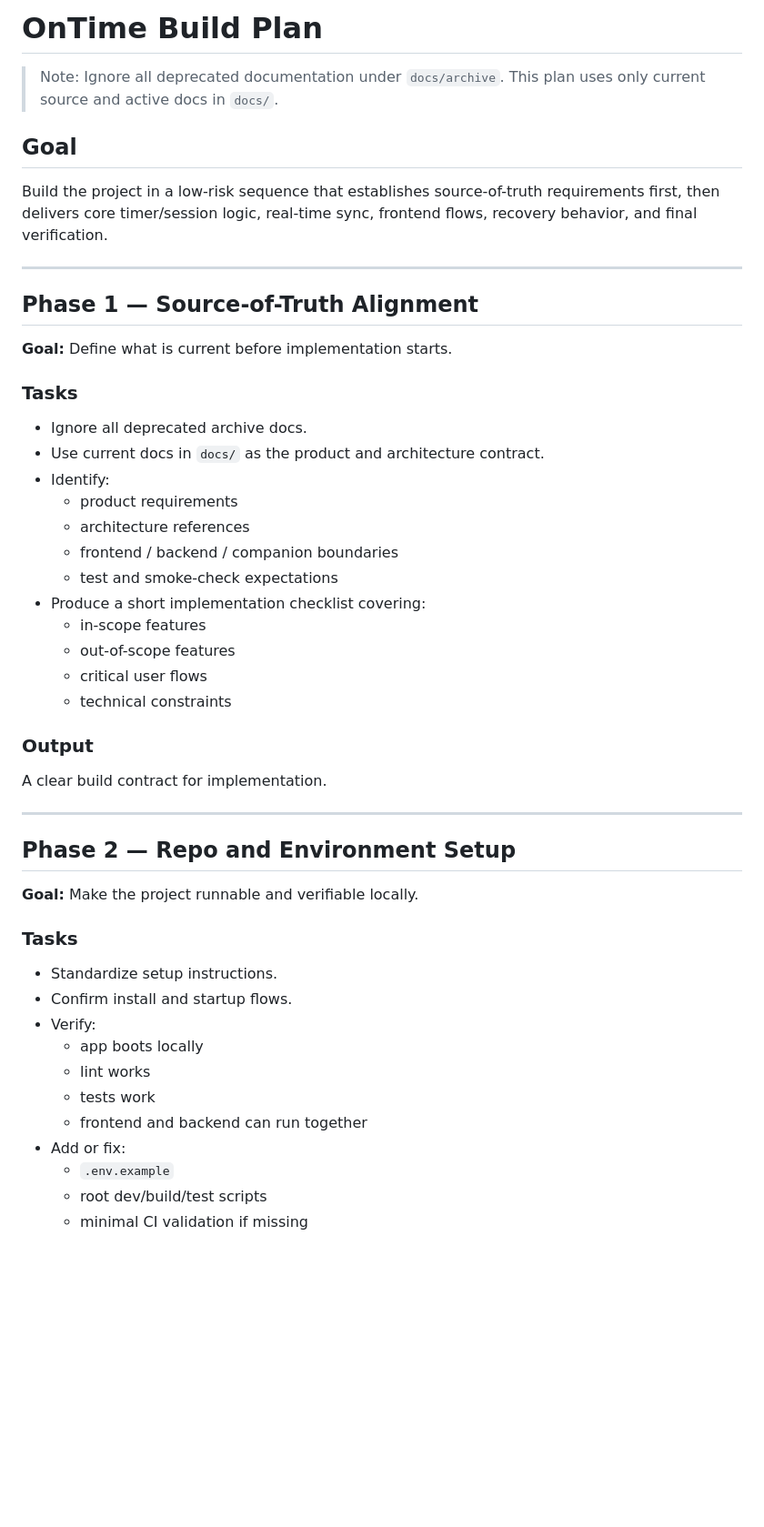
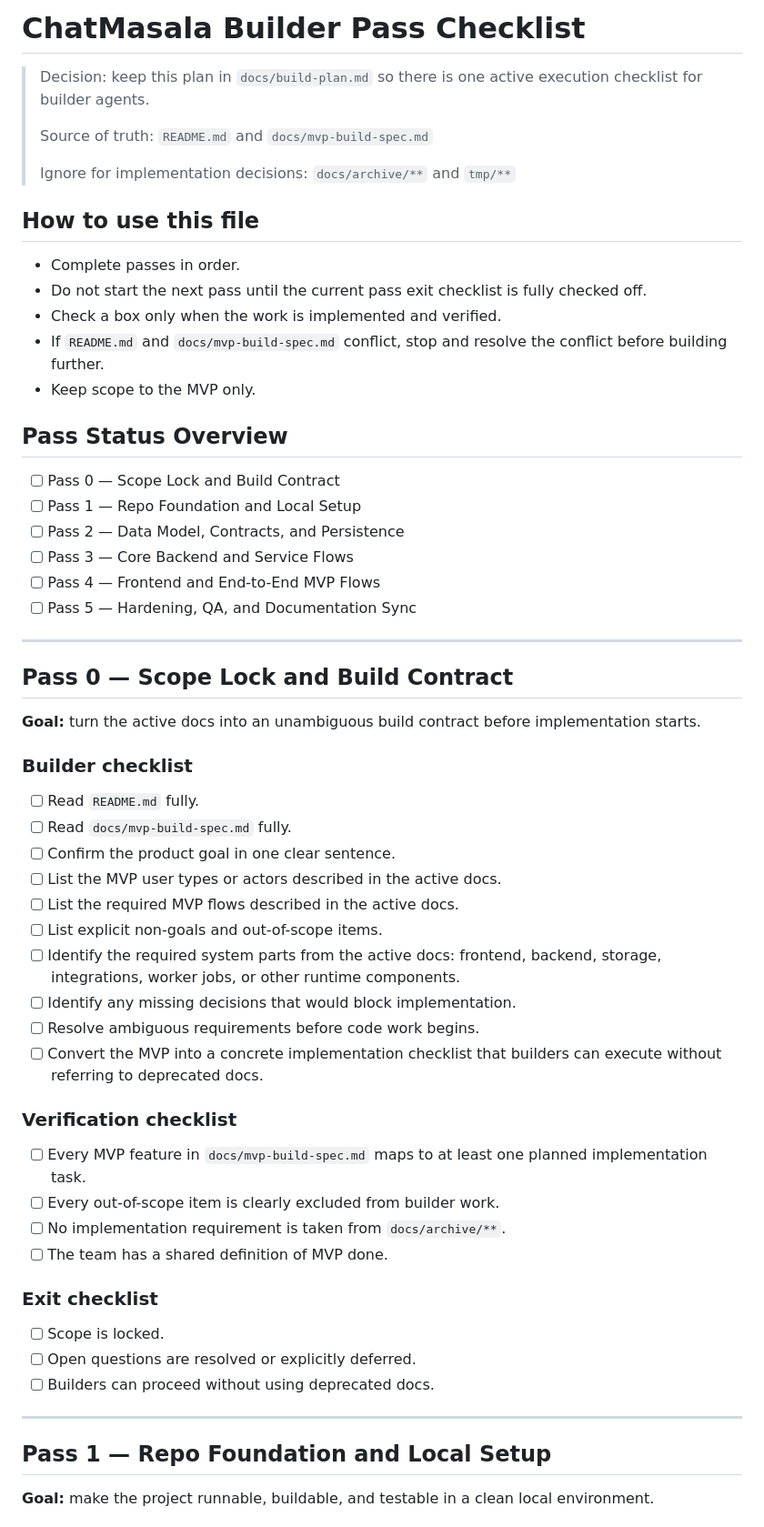
Before and after one commit to Balagopalaji/ChatMasala, a Markdown page: docs/build-plan.md, the part around one of its changes. Shown at 91% size. GitHub-like rendering; blank space fills up the shorter version.

```diff
--- a/docs/build-plan.md
+++ b/docs/build-plan.md
@@ -1,47 +1,58 @@
-# OnTime Build Plan
+# ChatMasala Builder Pass Checklist
 
-> Note: Ignore all deprecated documentation under `docs/archive`. This plan uses only current source and active docs in `docs/`.
+> Decision: keep this plan in `docs/build-plan.md` so there is one active execution checklist for builder agents.
+>
+> Source of truth: `README.md` and `docs/mvp-build-spec.md`
+>
+> Ignore for implementation decisions: `docs/archive/**` and `tmp/**`
 
-## Goal
-Build the project in a low-risk sequence that establishes source-of-truth requirements first, then delivers core timer/session logic, real-time sync, frontend flows, recovery behavior, and final verification.
+## How to use this file
+- Complete passes in order.
+- Do not start the next pass until the current pass exit checklist is fully checked off.
+- Check a box only when the work is implemented and verified.
+- If `README.md` and `docs/mvp-build-spec.md` conflict, stop and resolve the conflict before building further.
+- Keep scope to the MVP only.
+
+## Pass Status Overview
+- [ ] Pass 0 — Scope Lock and Build Contract
+- [ ] Pass 1 — Repo Foundation and Local Setup
+- [ ] Pass 2 — Data Model, Contracts, and Persistence
+- [ ] Pass 3 — Core Backend and Service Flows
+- [ ] Pass 4 — Frontend and End-to-End MVP Flows
+- [ ] Pass 5 — Hardening, QA, and Documentation Sync
 
 ---
 
-## Phase 1 — Source-of-Truth Alignment
-**Goal:** Define what is current before implementation starts.
+## Pass 0 — Scope Lock and Build Contract
 
-### Tasks
-- Ignore all deprecated archive docs.
-- Use current docs in `docs/` as the product and architecture contract.
-- Identify:
-  - product requirements
-  - architecture references
-  - frontend / backend / companion boundaries
-  - test and smoke-check expectations
-- Produce a short implementation checklist covering:
-  - in-scope features
-  - out-of-scope features
-  - critical user flows
-  - technical constraints
+**Goal:** turn the active docs into an unambiguous build contract before implementation starts.
 
-### Output
-A clear build contract for implementation.
+### Builder checklist
+- [ ] Read `README.md` fully.
+- [ ] Read `docs/mvp-build-spec.md` fully.
+- [ ] Confirm the product goal in one clear sentence.
+- [ ] List the MVP user types or actors described in the active docs.
+- [ ] List the required MVP flows described in the active docs.
+- [ ] List explicit non-goals and out-of-scope items.
+- [ ] Identify the required system parts from the active docs: frontend, backend, storage, integrations, worker jobs, or other runtime components.
+- [ ] Identify any missing decisions that would block implementation.
+- [ ] Resolve ambiguous requirements before code work begins.
+- [ ] Convert the MVP into a concrete implementation checklist that builders can execute without referring to deprecated docs.
+
+### Verification checklist
+- [ ] Every MVP feature in `docs/mvp-build-spec.md` maps to at least one planned implementation task.
+- [ ] Every out-of-scope item is clearly excluded from builder work.
+- [ ] No implementation requirement is taken from `docs/archive/**`.
+- [ ] The team has a shared definition of MVP done.
+
+### Exit checklist
+- [ ] Scope is locked.
+- [ ] Open questions are resolved or explicitly deferred.
+- [ ] Builders can proceed without using deprecated docs.
 
 ---
 
-## Phase 2 — Repo and Environment Setup
-**Goal:** Make the project runnable and verifiable locally.
+## Pass 1 — Repo Foundation and Local Setup
 
-### Tasks
-- Standardize setup instructions.
-- Confirm install and startup flows.
-- Verify:
-  - app boots locally
-  - lint works
-  - tests work
-  - frontend and backend can run together
-- Add or fix:
-  - `.env.example`
-  - root dev/build/test scripts
-  - minimal CI validation if missing
+**Goal:** make the project runnable, buildable, and testable in a clean local environment.
 
```
Also changed, not shown: other parts of docs/build-plan.md (+139 -161 lines).
